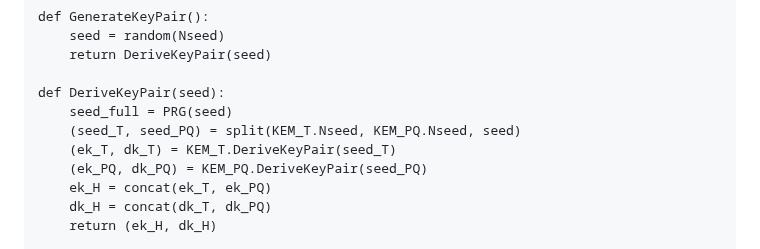
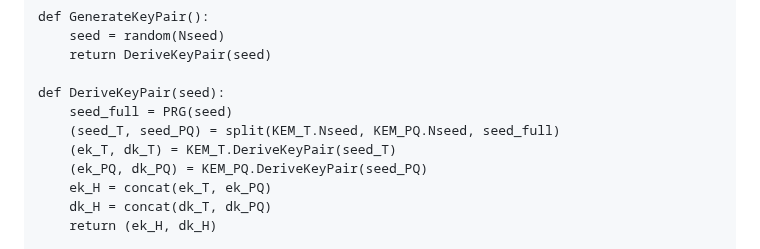
Before and after one commit to cfrg/draft-irtf-cfrg-hybrid-kems, a Markdown page: draft-irtf-cfrg-hybrid-kems.md, the part around one of its changes. Rendered like a GitHub page.

```diff
--- a/draft-irtf-cfrg-hybrid-kems.md
+++ b/draft-irtf-cfrg-hybrid-kems.md
@@ -572,7 +572,7 @@ def GenerateKeyPair():
 
 def DeriveKeyPair(seed):
     seed_full = PRG(seed)
-    (seed_T, seed_PQ) = split(KEM_T.Nseed, KEM_PQ.Nseed, seed)
+    (seed_T, seed_PQ) = split(KEM_T.Nseed, KEM_PQ.Nseed, seed_full)
     (ek_T, dk_T) = KEM_T.DeriveKeyPair(seed_T)
     (ek_PQ, dk_PQ) = KEM_PQ.DeriveKeyPair(seed_PQ)
     ek_H = concat(ek_T, ek_PQ)
```
Also changed, not shown: other parts of draft-irtf-cfrg-hybrid-kems.md (+1 -1 lines).
